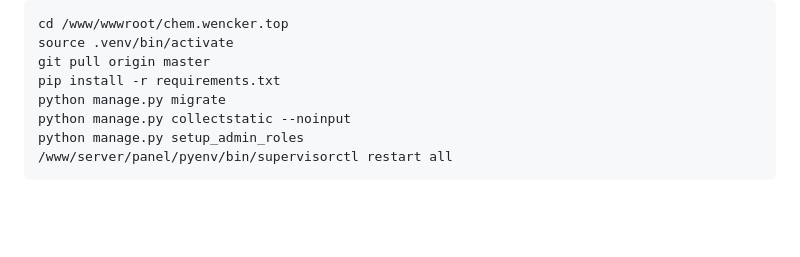
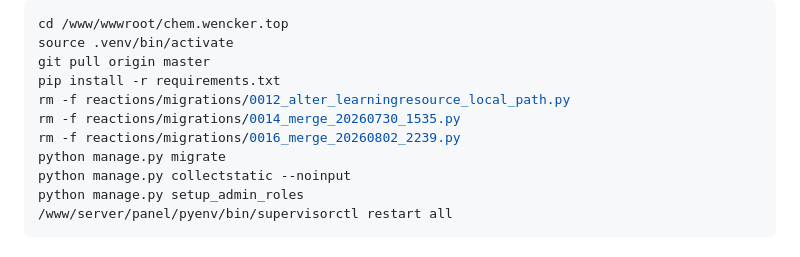
Before and after one commit to wenckerwan/OrganicChemHub, a Markdown page: README.md, the part around the change. Rendered like a GitHub page; blank space fills up the shorter version.

Commit message:
v2.3.1: 部署说明 - 清理旧迁移冲突

```diff
--- a/README.md
+++ b/README.md
@@ -102,6 +102,9 @@ cd /www/wwwroot/chem.wencker.top
 source .venv/bin/activate
 git pull origin master
 pip install -r requirements.txt
+rm -f reactions/migrations/0012_alter_learningresource_local_path.py
+rm -f reactions/migrations/0014_merge_20260730_1535.py
+rm -f reactions/migrations/0016_merge_20260802_2239.py
 python manage.py migrate
 python manage.py collectstatic --noinput
 python manage.py setup_admin_roles
```
Also changed, not shown: docs/deploy_linux.md (+2 -0 lines).
